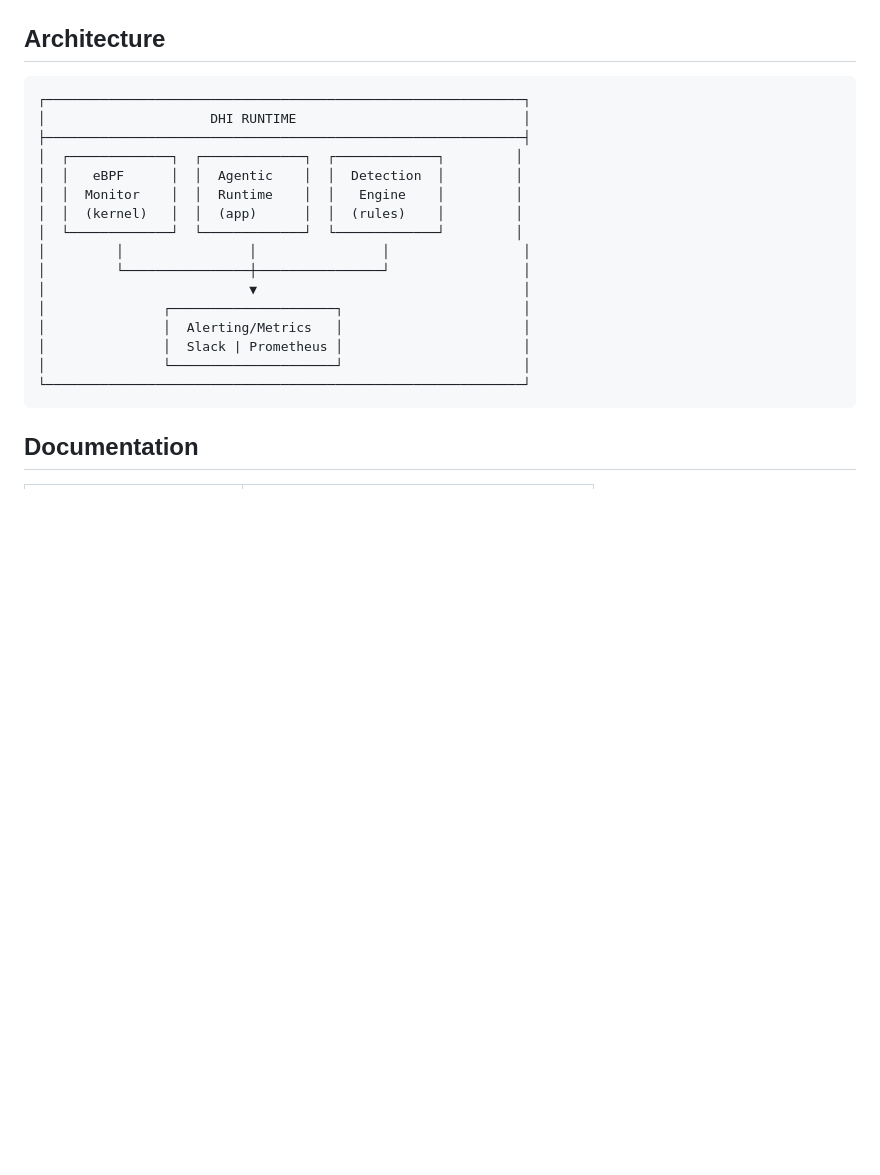
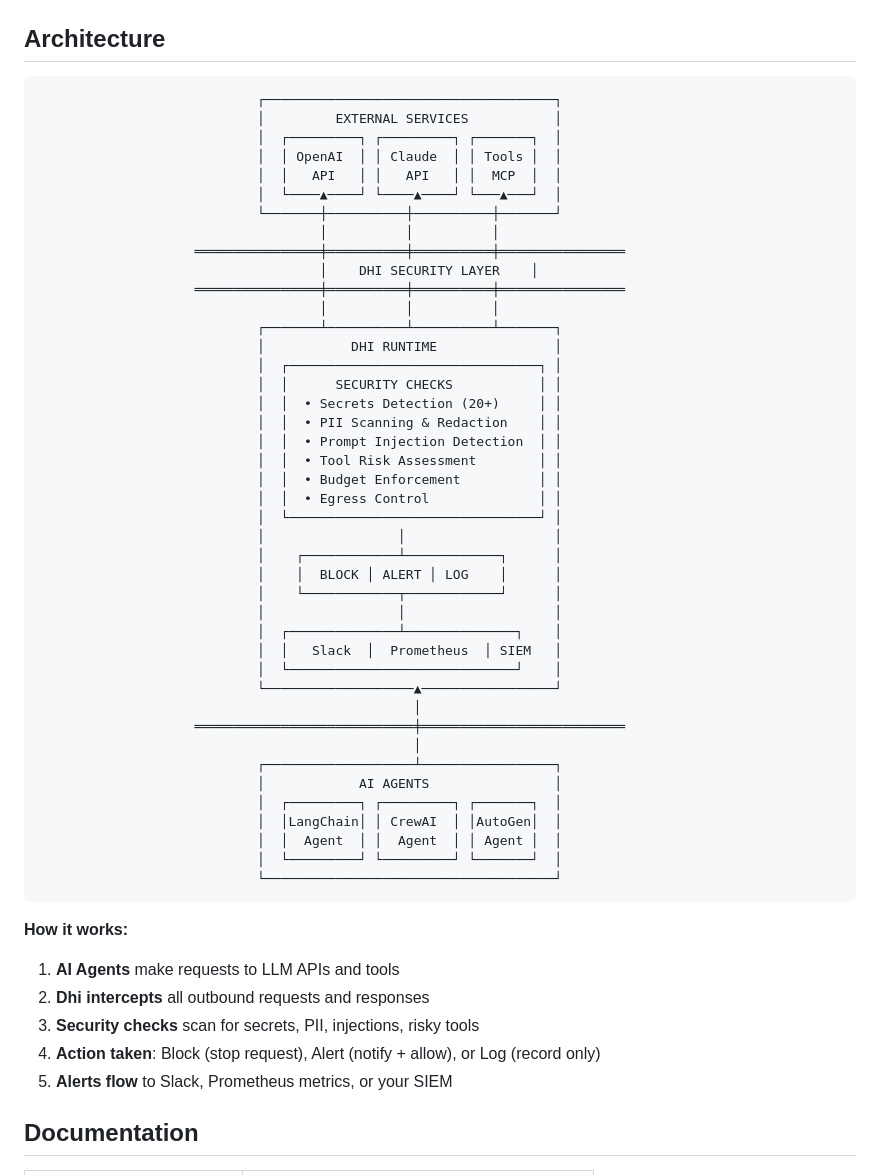
Before and after one commit to seconize-co/dhi, a Markdown page: README.md, the part around the change. Rendered like a GitHub page; blank space fills up the shorter version.

Commit message:
docs: Improve architecture diagram clarity
- Show agents at bottom, external services at top
- Dhi as security layer in between intercepting traffic
- List specific security checks performed
- Show action flow: Block/Alert/Log
- Explain how it works in 5 steps

Co-authored-by: Copilot <223556219+Copilot@users.noreply.github.com>

````diff
--- a/README.md
+++ b/README.md
@@ -64,23 +64,56 @@ python dhi_agentic.py --demo
 ## Architecture
 
 ```
-┌─────────────────────────────────────────────────────────────┐
-│                     DHI RUNTIME                             │
-├─────────────────────────────────────────────────────────────┤
-│  ┌─────────────┐  ┌─────────────┐  ┌─────────────┐         │
-│  │   eBPF      │  │  Agentic    │  │  Detection  │         │
-│  │  Monitor    │  │  Runtime    │  │   Engine    │         │
-│  │  (kernel)   │  │  (app)      │  │  (rules)    │         │
-│  └─────────────┘  └─────────────┘  └─────────────┘         │
-│         │                │                │                 │
-│         └────────────────┼────────────────┘                 │
-│                          ▼                                  │
-│               ┌─────────────────────┐                       │
-│               │  Alerting/Metrics   │                       │
-│               │  Slack | Prometheus │                       │
-│               └─────────────────────┘                       │
-└─────────────────────────────────────────────────────────────┘
+                            ┌─────────────────────────────────────┐
+                            │         EXTERNAL SERVICES           │
+                            │  ┌─────────┐ ┌─────────┐ ┌───────┐  │
+                            │  │ OpenAI  │ │ Claude  │ │ Tools │  │
+                            │  │   API   │ │   API   │ │  MCP  │  │
+                            │  └────▲────┘ └────▲────┘ └───▲───┘  │
+                            └───────┼──────────┼──────────┼───────┘
+                                    │          │          │
+                    ════════════════╪══════════╪══════════╪════════════════
+                                    │    DHI SECURITY LAYER    │
+                    ════════════════╪══════════╪══════════╪════════════════
+                                    │          │          │
+                            ┌───────┴──────────┴──────────┴───────┐
+                            │           DHI RUNTIME               │
+                            │  ┌────────────────────────────────┐ │
+                            │  │      SECURITY CHECKS           │ │
+                            │  │  • Secrets Detection (20+)     │ │
+                            │  │  • PII Scanning & Redaction    │ │
+                            │  │  • Prompt Injection Detection  │ │
+                            │  │  • Tool Risk Assessment        │ │
+                            │  │  • Budget Enforcement          │ │
+                            │  │  • Egress Control              │ │
+                            │  └────────────────────────────────┘ │
+                            │                 │                   │
+                            │    ┌────────────┴────────────┐      │
+                            │    │  BLOCK │ ALERT │ LOG    │      │
+                            │    └────────────┬────────────┘      │
+                            │                 │                   │
+                            │  ┌──────────────┴──────────────┐    │
+                            │  │   Slack  │  Prometheus  │ SIEM   │
+                            │  └─────────────────────────────┘    │
+                            └───────────────────▲─────────────────┘
+                                                │
+                    ════════════════════════════╪══════════════════════════
+                                                │
+                            ┌───────────────────┴─────────────────┐
+                            │            AI AGENTS                │
+                            │  ┌─────────┐ ┌─────────┐ ┌───────┐  │
+                            │  │LangChain│ │ CrewAI  │ │AutoGen│  │
+                            │  │  Agent  │ │  Agent  │ │ Agent │  │
+                            │  └─────────┘ └─────────┘ └───────┘  │
+                            └─────────────────────────────────────┘
 ```
+
+**How it works:**
+1. **AI Agents** make requests to LLM APIs and tools
+2. **Dhi intercepts** all outbound requests and responses
+3. **Security checks** scan for secrets, PII, injections, risky tools
+4. **Action taken**: Block (stop request), Alert (notify + allow), or Log (record only)
+5. **Alerts flow** to Slack, Prometheus metrics, or your SIEM
 
 ## Documentation
 
````
